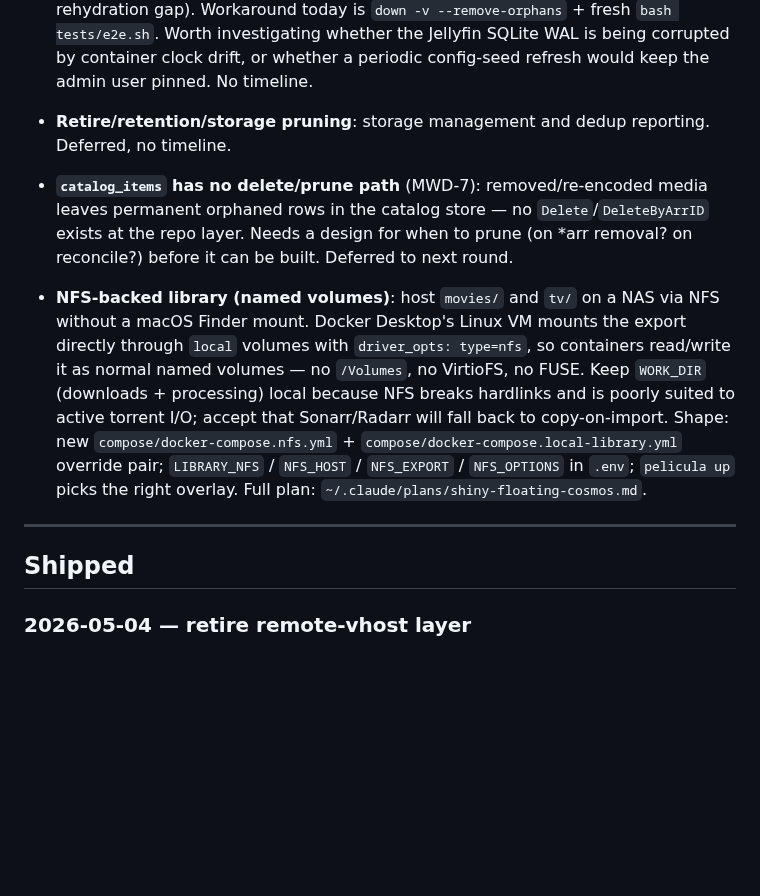
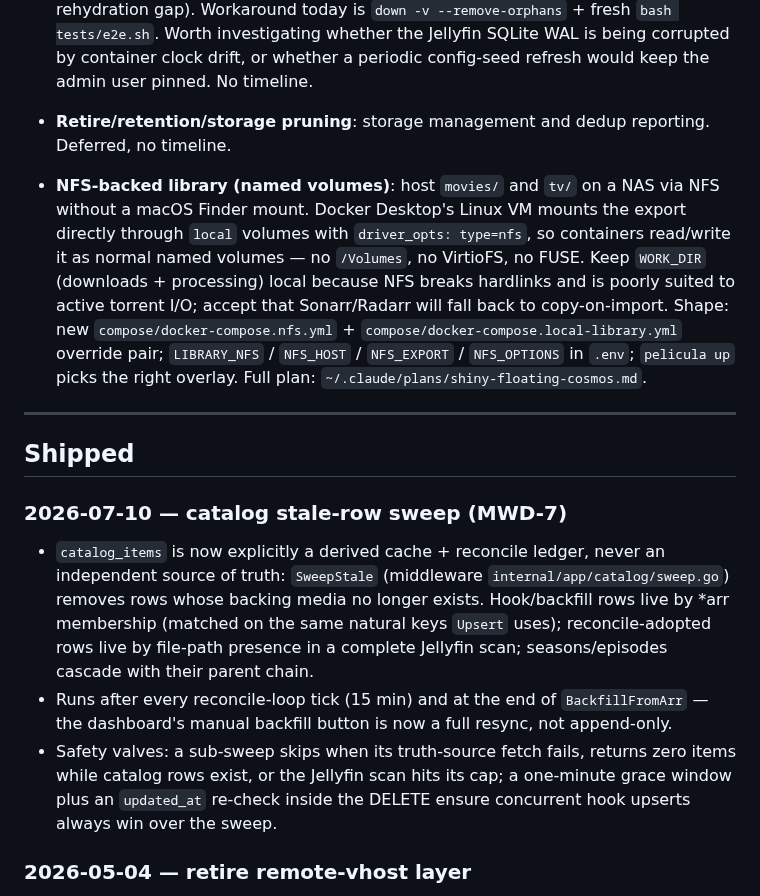
Before and after one commit to peligwen/pelicula, a Markdown page: docs/ROADMAP.md, the part around the change. Drawn GitHub-style; blank space fills up the shorter version.

```diff
--- a/docs/ROADMAP.md
+++ b/docs/ROADMAP.md
@@ -20,12 +20,16 @@ in `## Shipped` capture each pass.
 - **Test-stack durability beyond ~24h**: a `pelicula test --keep` stack left running ~24h wedges with `SQLite Error 14: 'unable to open database file'` from Jellyfin's user store, causing `/api/pelicula/auth/login` to return 503 and blocking every authenticated Playwright spec. Targeted `docker restart pelicula-test-jellyfin-1` doesn't recover (DB returns 404 for the seeded admin after restart — likely a state-rehydration gap). Workaround today is `down -v --remove-orphans` + fresh `bash tests/e2e.sh`. Worth investigating whether the Jellyfin SQLite WAL is being corrupted by container clock drift, or whether a periodic config-seed refresh would keep the admin user pinned. No timeline.
 
 - **Retire/retention/storage pruning**: storage management and dedup reporting. Deferred, no timeline.
-- **`catalog_items` has no delete/prune path** (MWD-7): removed/re-encoded media leaves permanent orphaned rows in the catalog store — no `Delete`/`DeleteByArrID` exists at the repo layer. Needs a design for when to prune (on *arr removal? on reconcile?) before it can be built. Deferred to next round.
 - **NFS-backed library (named volumes)**: host `movies/` and `tv/` on a NAS via NFS without a macOS Finder mount. Docker Desktop's Linux VM mounts the export directly through `local` volumes with `driver_opts: type=nfs`, so containers read/write it as normal named volumes — no `/Volumes`, no VirtioFS, no FUSE. Keep `WORK_DIR` (downloads + processing) local because NFS breaks hardlinks and is poorly suited to active torrent I/O; accept that Sonarr/Radarr will fall back to copy-on-import. Shape: new `compose/docker-compose.nfs.yml` + `compose/docker-compose.local-library.yml` override pair; `LIBRARY_NFS` / `NFS_HOST` / `NFS_EXPORT` / `NFS_OPTIONS` in `.env`; ``pelicula up`` picks the right overlay. Full plan: `~/.claude/plans/shiny-floating-cosmos.md`.
 
 ---
 
 ## Shipped
+
+### 2026-07-10 — catalog stale-row sweep (MWD-7)
+- `catalog_items` is now explicitly a derived cache + reconcile ledger, never an independent source of truth: `SweepStale` (middleware `internal/app/catalog/sweep.go`) removes rows whose backing media no longer exists. Hook/backfill rows live by *arr membership (matched on the same natural keys `Upsert` uses); reconcile-adopted rows live by file-path presence in a complete Jellyfin scan; seasons/episodes cascade with their parent chain.
+- Runs after every reconcile-loop tick (15 min) and at the end of `BackfillFromArr` — the dashboard's manual backfill button is now a full resync, not append-only.
+- Safety valves: a sub-sweep skips when its truth-source fetch fails, returns zero items while catalog rows exist, or the Jellyfin scan hits its cap; a one-minute grace window plus an `updated_at` re-check inside the DELETE ensure concurrent hook upserts always win over the sweep.
 
 ### 2026-05-04 — retire remote-vhost layer
 - Deleted ~1,200 LOC: `cmd/pelicula/remote.go` + `remote_test.go`, `nginx/remote.conf.template`, `nginx/remote-simple.conf.template`, certbot compose overlay, remote env vars (`REMOTE_MODE`, `REMOTE_HOSTNAME`, `REMOTE_CERT_MODE`, `REMOTE_LE_EMAIL`, `REMOTE_LE_STAGING`), settings handler remote-mode logic, settings UI remote-access tab, and `tests/playwright/specs/remote-wizard.spec.js`.
```
Also changed, not shown: CHANGELOG.md (+1 -0 lines), docs/API.md (+1 -1 lines).
